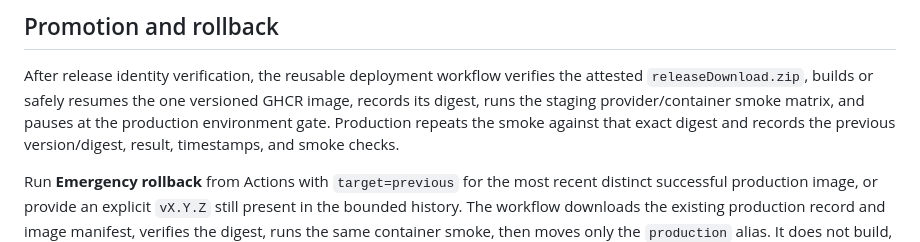
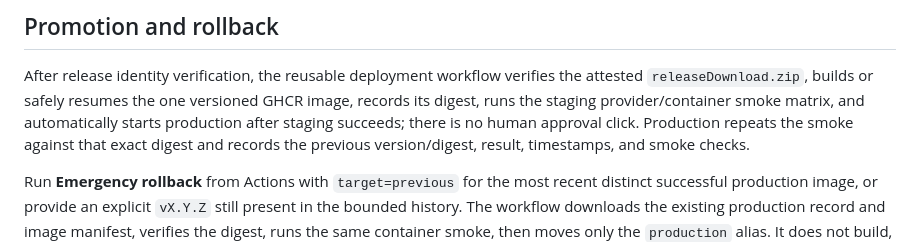
Before and after one commit to qq-guardian/qq-guardian, a Markdown page: docs/operations/immutable-promotion.md, the part around the change. GitHub-like rendering.

Commit message:
docs: document automatic immutable promotion

```diff
--- a/docs/operations/immutable-promotion.md
+++ b/docs/operations/immutable-promotion.md
@@ -77,7 +77,8 @@ rather than silently accepted.
 After release identity verification, the reusable deployment workflow verifies
 the attested `releaseDownload.zip`, builds or safely resumes the one versioned
 GHCR image, records its digest, runs the staging provider/container smoke matrix,
-and pauses at the production environment gate. Production repeats the smoke
+and automatically starts production after staging succeeds; there is no human
+approval click. Production repeats the smoke
 against that exact digest and records the previous version/digest, result,
 timestamps, and smoke checks.
 
```
